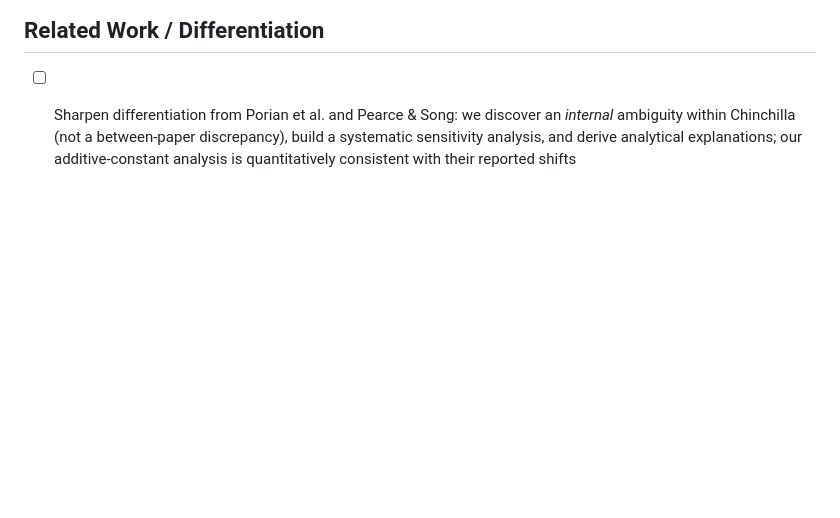
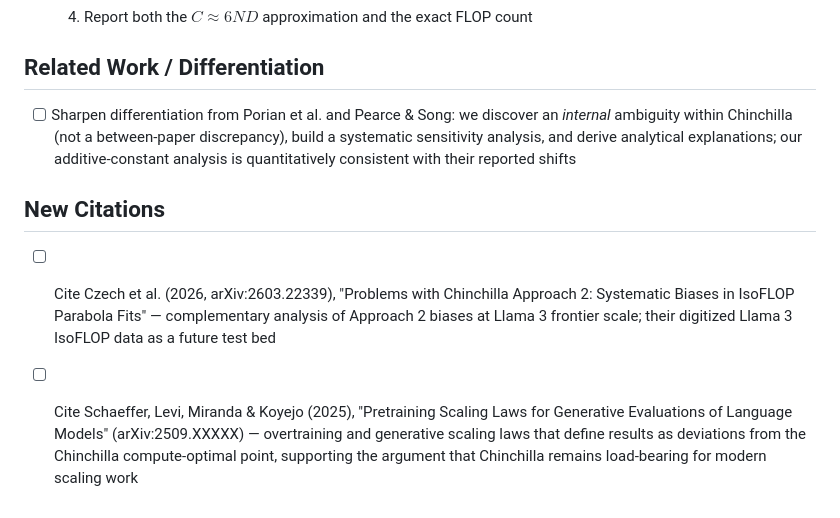
Before and after one commit to RylanSchaeffer/KoyejoLab-Robustness-Chinchilla-Compute-Optimal-Scaling, a Markdown page: reviews/2026_icml/PROMISED_ICML_2026_CHANGES.md, the part around the change. Drawn GitHub-style; blank space fills up the shorter version.

Commit message:
Add Schaeffer et al. generative scaling laws and Czech et al. to promised citations
Co-Authored-By: Claude Opus 4.6 (1M context) <noreply@anthropic.com>

```diff
--- a/reviews/2026_icml/PROMISED_ICML_2026_CHANGES.md
+++ b/reviews/2026_icml/PROMISED_ICML_2026_CHANGES.md
@@ -70,3 +70,8 @@ Changes promised in the ICML 2026 rebuttals that must be implemented in the revi
 ## Related Work / Differentiation
 
 - [ ] Sharpen differentiation from Porian et al. and Pearce & Song: we discover an *internal* ambiguity within Chinchilla (not a between-paper discrepancy), build a systematic sensitivity analysis, and derive analytical explanations; our additive-constant analysis is quantitatively consistent with their reported shifts
+
+## New Citations
+
+- [ ] Cite Czech et al. (2026, arXiv:2603.22339), "Problems with Chinchilla Approach 2: Systematic Biases in IsoFLOP Parabola Fits" — complementary analysis of Approach 2 biases at Llama 3 frontier scale; their digitized Llama 3 IsoFLOP data as a future test bed
+- [ ] Cite Schaeffer, Levi, Miranda & Koyejo (2025), "Pretraining Scaling Laws for Generative Evaluations of Language Models" (arXiv:2509.XXXXX) — overtraining and generative scaling laws that define results as deviations from the Chinchilla compute-optimal point, supporting the argument that Chinchilla remains load-bearing for modern scaling work
```
